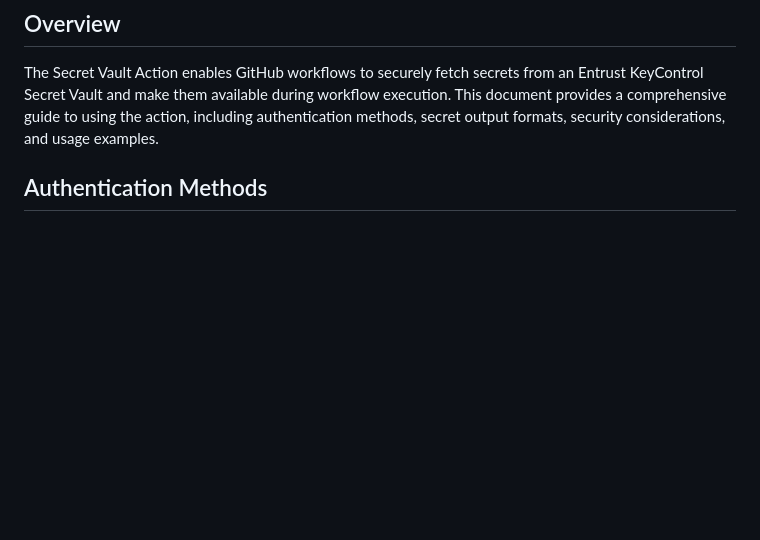
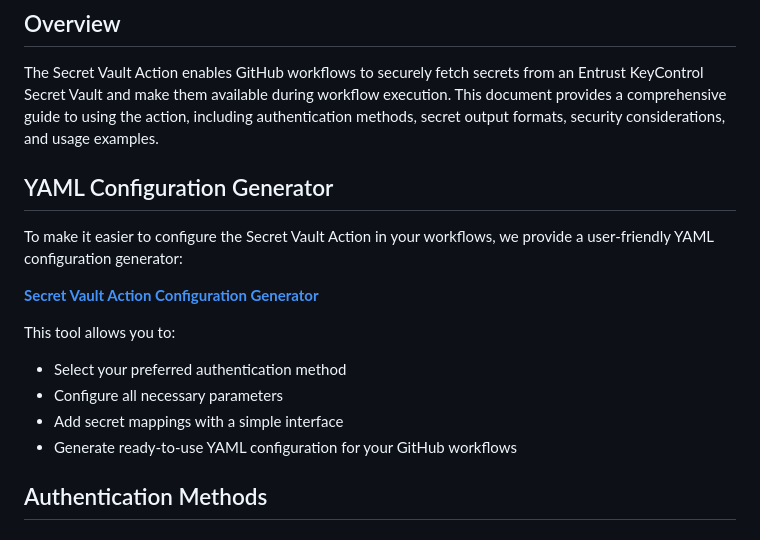
Before and after one commit to EntrustCorporation/Secrets-Vault-Action, a Markdown page: ReadME.md, the part around the change. Rendered like a GitHub page; blank space fills up the shorter version.

Commit message:
Added config generator UI link in the readMe

```diff
--- a/ReadME.md
+++ b/ReadME.md
@@ -1,5 +1,17 @@
 ## Overview
 The Secret Vault Action enables GitHub workflows to securely fetch secrets from an Entrust KeyControl Secret Vault and make them available during workflow execution. This document provides a comprehensive guide to using the action, including authentication methods, secret output formats, security considerations, and usage examples.
+
+## YAML Configuration Generator
+
+To make it easier to configure the Secret Vault Action in your workflows, we provide a user-friendly YAML configuration generator:
+
+**[Secret Vault Action Configuration Generator](https://entrustcorporation.github.io/Secret-Vault-Action/yaml-config-generator/)**
+
+This tool allows you to:
+- Select your preferred authentication method
+- Configure all necessary parameters
+- Add secret mappings with a simple interface
+- Generate ready-to-use YAML configuration for your GitHub workflows
 
 ## Authentication Methods
 
```
